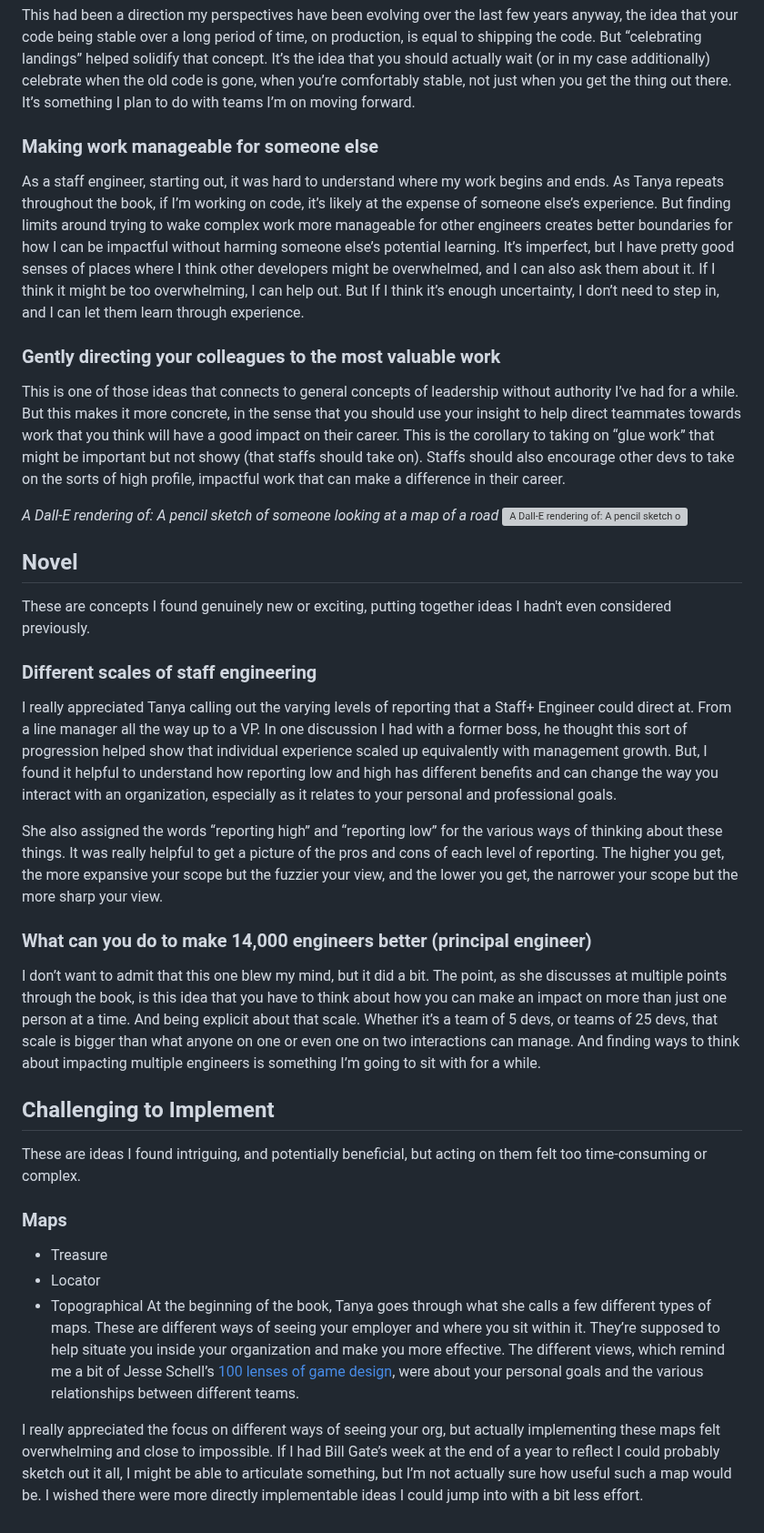
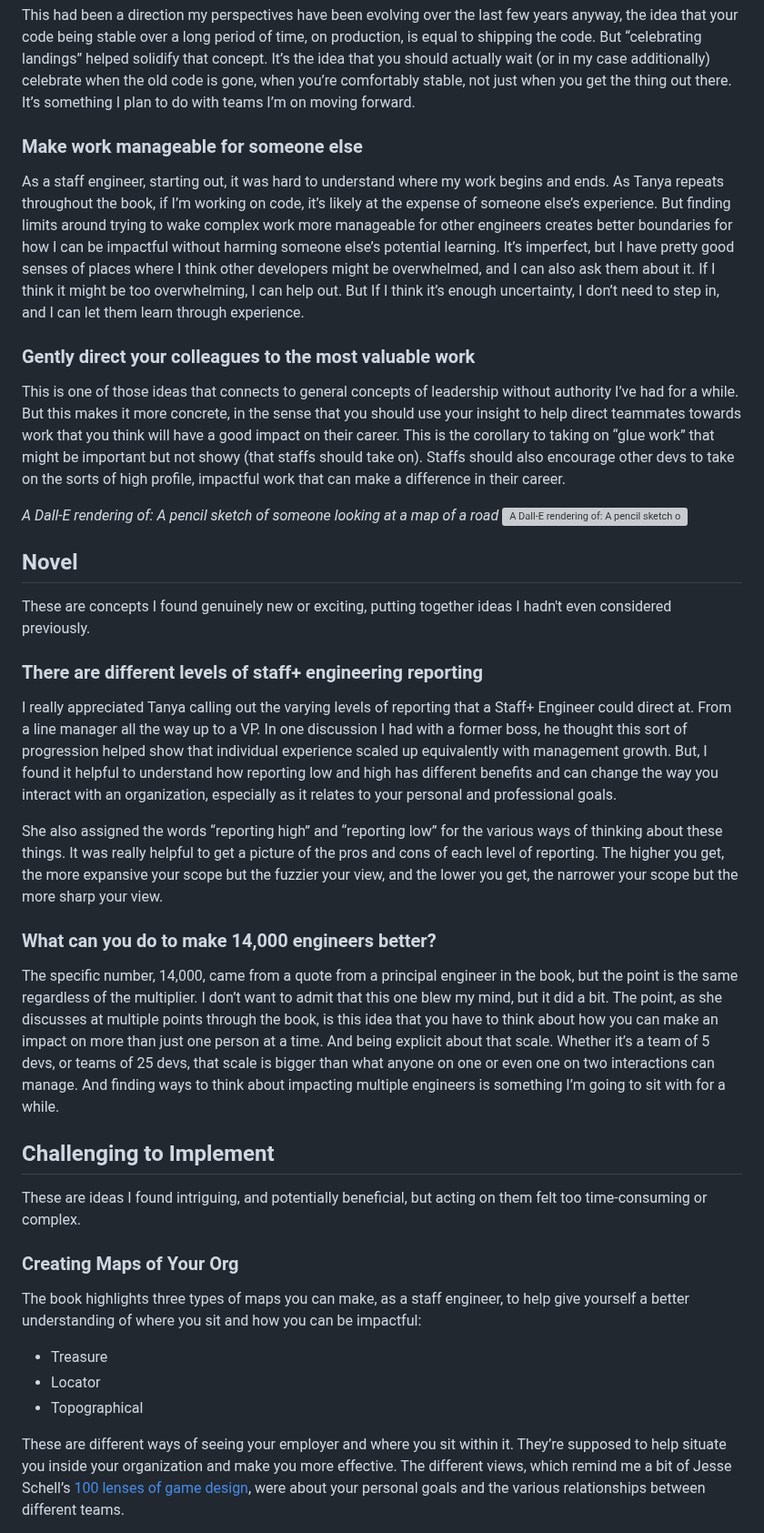
Before and after one commit to Stuwert/blog, a Markdown page: src/posts/staff-engineers-path.md, the part around one of its changes. Shown at 91% size. Drawn GitHub-style; grey boxes are pictures that could not be loaded.

```diff
--- a/src/posts/staff-engineers-path.md
+++ b/src/posts/staff-engineers-path.md
@@ -38,11 +52,11 @@ These are things that added to and extended my previous understanding of the wor
 
 This had been a direction my perspectives have been evolving over the last few years anyway, the idea that your code being stable over a long period of time, on production, is equal to shipping the code. But “celebrating landings” helped solidify that concept. It’s the idea that you should actually wait (or in my case additionally) celebrate when the old code is gone, when you’re comfortably stable, not just when you get the thing out there. It’s something I plan to do with teams I’m on moving forward.
 
-### Making work manageable for someone else
+### Make work manageable for someone else
 
 As a staff engineer, starting out, it was hard to understand where my work begins and ends. As Tanya repeats throughout the book, if I’m working on code, it’s likely at the expense of someone else’s experience. But finding limits around trying to wake complex work more manageable for other engineers creates better boundaries for how I can be impactful without harming someone else’s potential learning. It’s imperfect, but I have pretty good senses of places where I think other developers might be overwhelmed, and I can also ask them about it. If I think it might be too overwhelming, I can help out. But If I think it’s enough uncertainty, I don’t need to step in, and I can let them learn through experience.
 
-### Gently directing your colleagues to the most valuable work
+### Gently direct your colleagues to the most valuable work
 
 This is one of those ideas that connects to general concepts of leadership without authority I’ve had for a while. But this makes it more concrete, in the sense that you should use your insight to help direct teammates towards work that you think will have a good impact on their career. This is the corollary to taking on “glue work” that might be important but not showy (that staffs should take on). Staffs should also encourage other devs to take on the sorts of high profile, impactful work that can make a difference in their career.
 
@@ -53,26 +67,27 @@ _A Dall-E rendering of: A pencil sketch of someone looking at a map of a road_
 
 These are concepts I found genuinely new or exciting, putting together ideas I hadn't even considered previously.
 
-### Different scales of staff engineering
+### There are different levels of staff+ engineering reporting
 
 I really appreciated Tanya calling out the varying levels of reporting that a Staff+ Engineer could direct at. From a line manager all the way up to a VP. In one discussion I had with a former boss, he thought this sort of progression helped show that individual experience scaled up equivalently with management growth. But, I found it helpful to understand how reporting low and high has different benefits and can change the way you interact with an organization, especially as it relates to your personal and professional goals.
 
 She also assigned the words “reporting high” and “reporting low” for the various ways of thinking about these things. It was really helpful to get a picture of the pros and cons of each level of reporting. The higher you get, the more expansive your scope but the fuzzier your view, and the lower you get, the narrower your scope but the more sharp your view.
 
-### What can you do to make 14,000 engineers better (principal engineer)
+### What can you do to make 14,000 engineers better?
 
-I don’t want to admit that this one blew my mind, but it did a bit. The point, as she discusses at multiple points through the book, is this idea that you have to think about how you can make an impact on more than just one person at a time. And being explicit about that scale. Whether it’s a team of 5 devs, or teams of 25 devs, that scale is bigger than what anyone on one or even one on two interactions can manage. And finding ways to think about impacting multiple engineers is something I’m going to sit with for a while.
+The specific number, 14,000, came from a quote from a principal engineer in the book, but the point is the same regardless of the multiplier. I don’t want to admit that this one blew my mind, but it did a bit. The point, as she discusses at multiple points through the book, is this idea that you have to think about how you can make an impact on more than just one person at a time. And being explicit about that scale. Whether it’s a team of 5 devs, or teams of 25 devs, that scale is bigger than what anyone on one or even one on two interactions can manage. And finding ways to think about impacting multiple engineers is something I’m going to sit with for a while.
 
 ## Challenging to Implement
 
 These are ideas I found intriguing, and potentially beneficial, but acting on them felt too time-consuming or complex.
 
-### Maps
+### Creating Maps of Your Org
+
+The book highlights three types of maps you can make, as a staff engineer, to help give yourself a better understanding of where you sit and how you can be impactful:
 
 - Treasure
 - Locator
 - Topographical
-  At the beginning of the book, Tanya goes through what she calls a few different types of maps. These are different ways of seeing your employer and where you sit within it. They’re supposed to help situate you inside your organization and make you more effective. The different views, which remind me a bit of Jesse Schell’s [100 lenses of game design](https://www.amazon.com/Art-Game-Design-Book-Lenses/dp/0123694965?crid=3GRIDQPVZFTTZ&keywords=jesse+schell&qid=1677557012&sprefix=jesse+schell,aps,227&sr=8-3&ufe=app_do:amzn1.fos.304cacc1-b508-45fb-a37f-a2c47c48c32f), were about your personal goals and the various relationships between different teams.
 
-I really appreciated the focus on different ways of seeing your org, but actually implementing these maps felt overwhelming and close to impossible. If I had Bill Gate’s week at the end of a year to reflect I could probably sketch out it all, I might be able to articulate something, but I’m not actually sure how useful such a map would be. I wished there were more directly implementable ideas I could jump into with a bit less effort.
+These are different ways of seeing your employer and where you sit within it. They’re supposed to help situate you inside your organization and make you more effective. The different views, which remind me a bit of Jesse Schell’s [100 lenses of game design](https://www.amazon.com/Art-Game-Design-Book-Lenses/dp/0123694965?crid=3GRIDQPVZFTTZ&keywords=jesse+schell&qid=1677557012&sprefix=jesse+schell,aps,227&sr=8-3&ufe=app_do:amzn1.fos.304cacc1-b508-45fb-a37f-a2c47c48c32f), were about your personal goals and the various relationships between different teams.
 
```
Also changed, not shown: other parts of src/posts/staff-engineers-path.md (+27 -9 lines).
